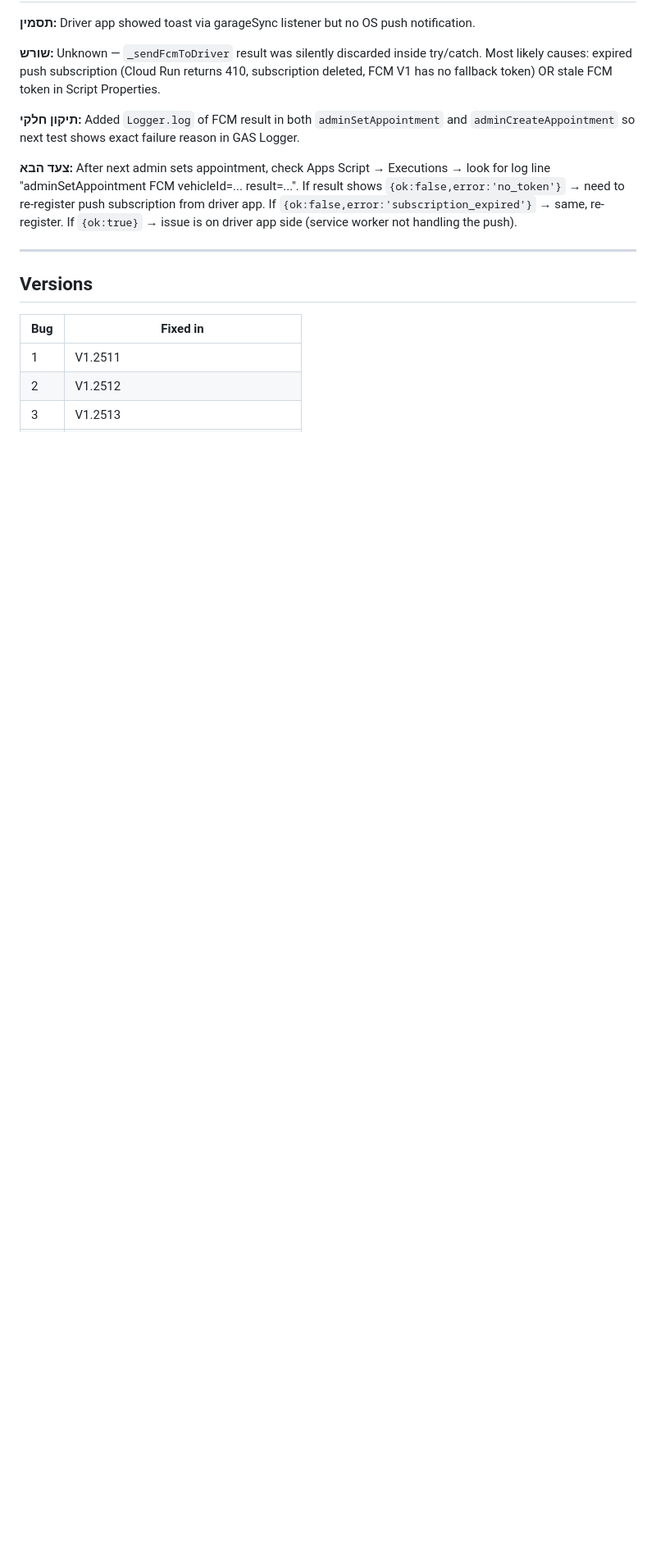
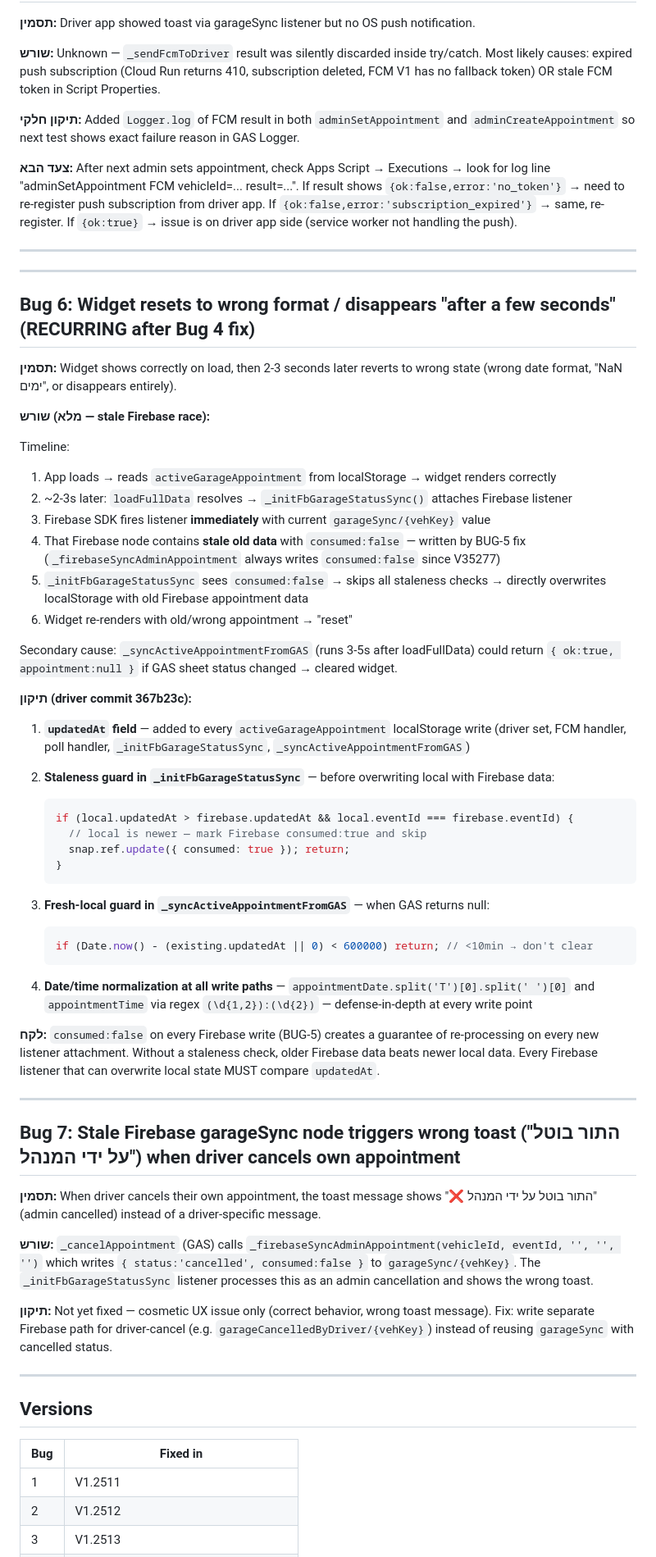
Before and after one commit to uzim4414/aleh-driver, a Markdown page: docs/qa/2026-05-25-garage-appointment-bugs-qa.md, the part around one of its changes. Shown at 82% size. GitHub-like rendering; blank space fills up the shorter version.

Commit message:
docs: add Bug 6+7 to QA report (widget reset root cause + driver cancel toast)
Bug 6: stale Firebase garageSync consumed:false overwrites fresh local appointment
Bug 7: driver cancel shows wrong admin-cancel toast (cosmetic, not yet fixed)

Co-Authored-By: Claude Sonnet 4.6 <noreply@anthropic.com>

````diff
--- a/docs/qa/2026-05-25-garage-appointment-bugs-qa.md
+++ b/docs/qa/2026-05-25-garage-appointment-bugs-qa.md
@@ -99,6 +99,70 @@ issue is on driver app side (service worker not handling the push).
 
 ---
 
+---
+
+## Bug 6: Widget resets to wrong format / disappears "after a few seconds" (RECURRING after Bug 4 fix)
+
+**תסמין:** Widget shows correctly on load, then 2-3 seconds later reverts to wrong state
+(wrong date format, "NaN ימים", or disappears entirely).
+
+**שורש (מלא — stale Firebase race):**
+
+Timeline:
+1. App loads → reads `activeGarageAppointment` from localStorage → widget renders correctly
+2. ~2-3s later: `loadFullData` resolves → `_initFbGarageStatusSync()` attaches Firebase listener
+3. Firebase SDK fires listener **immediately** with current `garageSync/{vehKey}` value
+4. That Firebase node contains **stale old data** with `consumed:false` — written by BUG-5 fix
+   (`_firebaseSyncAdminAppointment` always writes `consumed:false` since V35277)
+5. `_initFbGarageStatusSync` sees `consumed:false` → skips all staleness checks → directly
+   overwrites localStorage with old Firebase appointment data
+6. Widget re-renders with old/wrong appointment → "reset"
+
+Secondary cause: `_syncActiveAppointmentFromGAS` (runs 3-5s after loadFullData) could
+return `{ ok:true, appointment:null }` if GAS sheet status changed → cleared widget.
+
+**תיקון (driver commit 367b23c):**
+
+1. **`updatedAt` field** — added to every `activeGarageAppointment` localStorage write
+   (driver set, FCM handler, poll handler, `_initFbGarageStatusSync`, `_syncActiveAppointmentFromGAS`)
+
+2. **Staleness guard in `_initFbGarageStatusSync`** — before overwriting local with Firebase data:
+   ```javascript
+   if (local.updatedAt > firebase.updatedAt && local.eventId === firebase.eventId) {
+     // local is newer — mark Firebase consumed:true and skip
+     snap.ref.update({ consumed: true }); return;
+   }
+   ```
+
+3. **Fresh-local guard in `_syncActiveAppointmentFromGAS`** — when GAS returns null:
+   ```javascript
+   if (Date.now() - (existing.updatedAt || 0) < 600000) return; // <10min → don't clear
+   ```
+
+4. **Date/time normalization at all write paths** — `appointmentDate.split('T')[0].split(' ')[0]`
+   and `appointmentTime` via regex `(\d{1,2}):(\d{2})` — defense-in-depth at every write point
+
+**לקח:** `consumed:false` on every Firebase write (BUG-5) creates a guarantee of re-processing
+on every new listener attachment. Without a staleness check, older Firebase data beats newer
+local data. Every Firebase listener that can overwrite local state MUST compare `updatedAt`.
+
+---
+
+## Bug 7: Stale Firebase garageSync node triggers wrong toast ("התור בוטל על ידי המנהל") when driver cancels own appointment
+
+**תסמין:** When driver cancels their own appointment, the toast message shows
+"❌ התור בוטל על ידי המנהל" (admin cancelled) instead of a driver-specific message.
+
+**שורש:** `_cancelAppointment` (GAS) calls `_firebaseSyncAdminAppointment(vehicleId, eventId, '', '', '')`
+which writes `{ status:'cancelled', consumed:false }` to `garageSync/{vehKey}`.
+The `_initFbGarageStatusSync` listener processes this as an admin cancellation and shows the wrong toast.
+
+**תיקון:** Not yet fixed — cosmetic UX issue only (correct behavior, wrong toast message).
+Fix: write separate Firebase path for driver-cancel (e.g. `garageCancelledByDriver/{vehKey}`)
+instead of reusing `garageSync` with cancelled status.
+
+---
+
 ## Versions
 
 | Bug | Fixed in |
````
Also changed, not shown: other parts of docs/qa/2026-05-25-garage-appointment-bugs-qa.md (+12 -2 lines).
